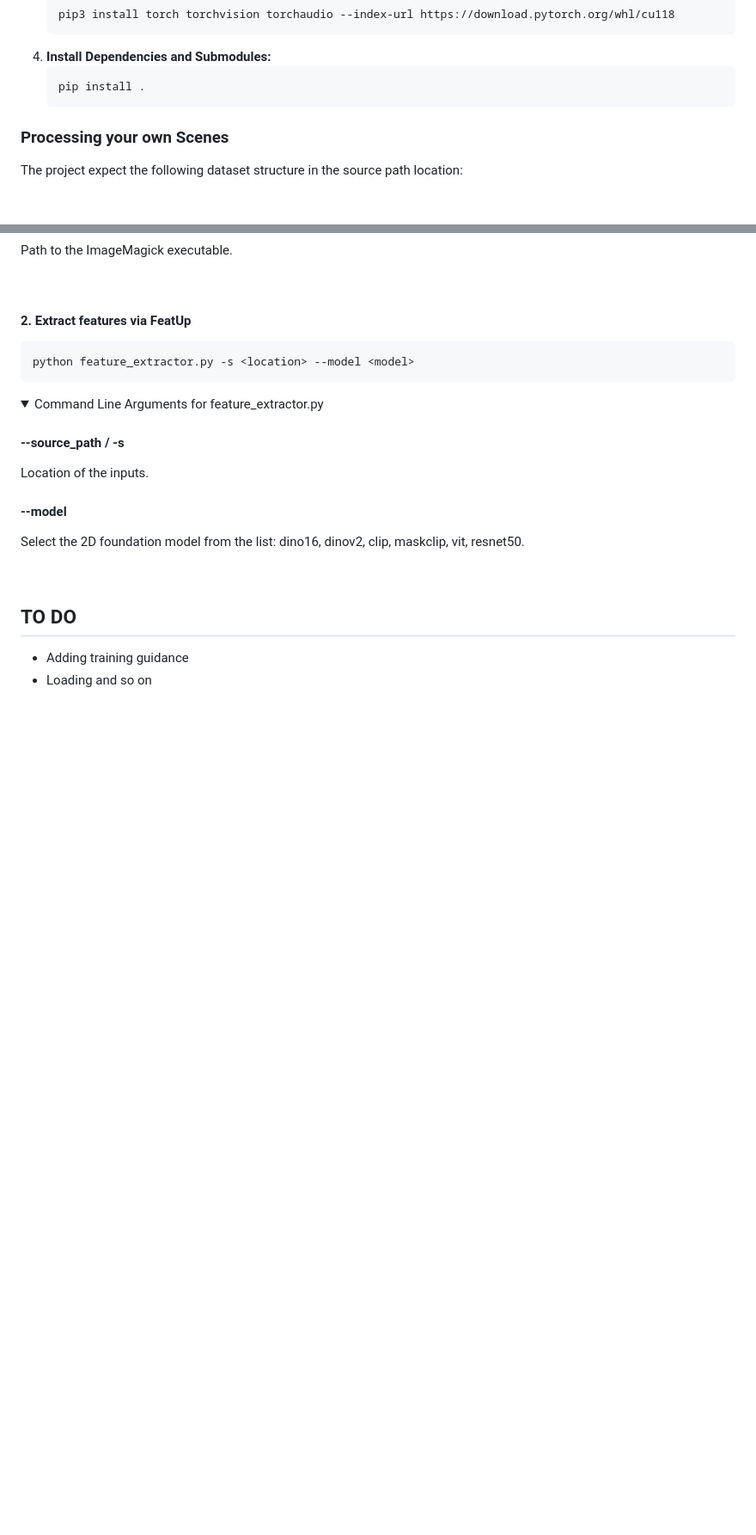
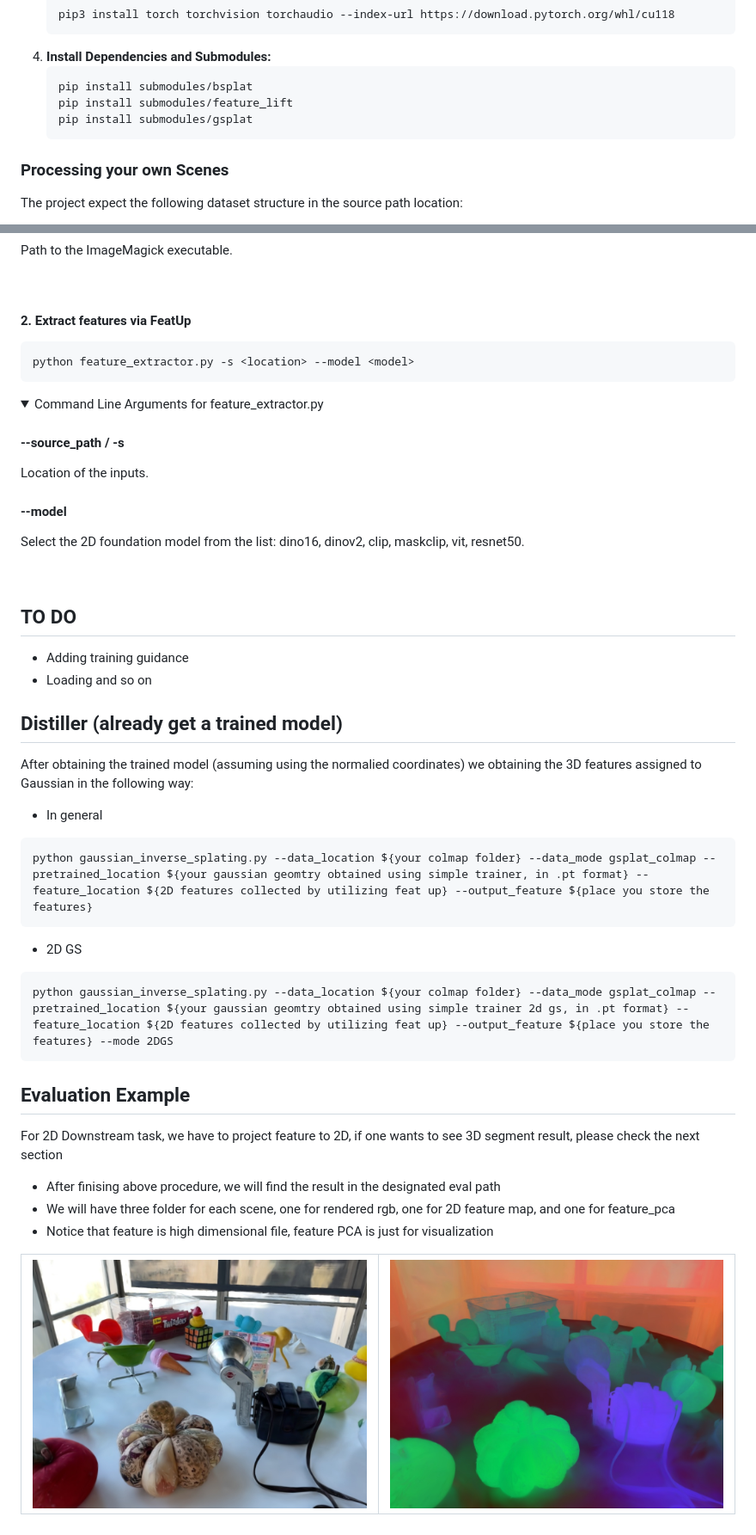
Before and after one commit to saliteta/splat-distiller, a Markdown page: README.md, 2 parts joined by grey strips. Shown: that part at 86% size. GitHub-like rendering; pictures changed too: assets/feature_pca.jpg (added), assets/rendered_rgb.jpg (added); folded sections open; blank space fills up the shorter version.

Commit message:
3DGS and 2DGS reverse backbone and half of distill.py

````diff
--- a/README.md
+++ b/README.md
@@ -22,7 +22,9 @@ This project is built on top of the [gaussian-splatting](https://github.com/grap
     ```
 1. **Install Dependencies and Submodules:**
     ```sh
-    pip install .
+    pip install submodules/bsplat
+    pip install submodules/feature_lift
+    pip install submodules/gsplat
     ```
 
 
@@ -100,3 +102,27 @@ python feature_extractor.py -s <location> --model <model>
 
 - Adding training guidance
 - Loading and so on
+
+
+## Distiller (already get a trained model)
+After obtaining the trained model (assuming using the normalied coordinates)
+we obtaining the 3D features assigned to Gaussian in the following way:
+- In general
+```
+python gaussian_inverse_splating.py --data_location ${your colmap folder} --data_mode gsplat_colmap --pretrained_location ${your gaussian geomtry obtained using simple trainer, in .pt format} --feature_location ${2D features collected by utilizing feat up} --output_feature ${place you store the features}
+```
+- 2D GS
+```
+python gaussian_inverse_splating.py --data_location ${your colmap folder} --data_mode gsplat_colmap --pretrained_location ${your gaussian geomtry obtained using simple trainer 2d gs, in .pt format} --feature_location ${2D features collected by utilizing feat up} --output_feature ${place you store the features} --mode 2DGS
+```
+
+
+
+## Evaluation Example
+For 2D Downstream task, we have to project feature to 2D, if one wants to see 3D segment result, please check the next section
+- After finising above procedure, we will find the result in the designated eval path
+- We will have three folder for each scene, one for rendered rgb, one for 2D feature map, and one for feature_pca
+- Notice that feature is high dimensional file, feature PCA is just for visualization
+
+| ![Rendered RGB](./assets/rendered_rgb.jpg) | ![Feature PCA](./assets/feature_pca.jpg) |
+|-----------------|-----------------|
````
Also changed, not shown: 2 other files.
